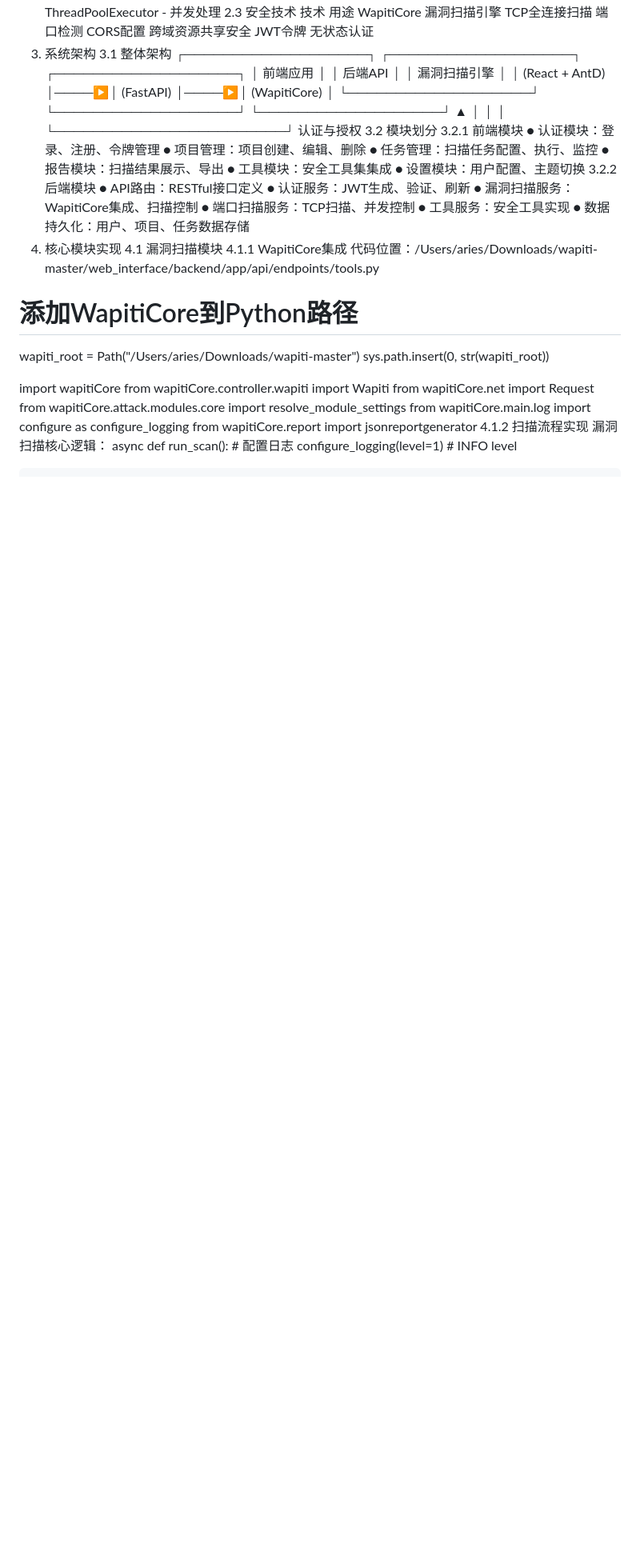
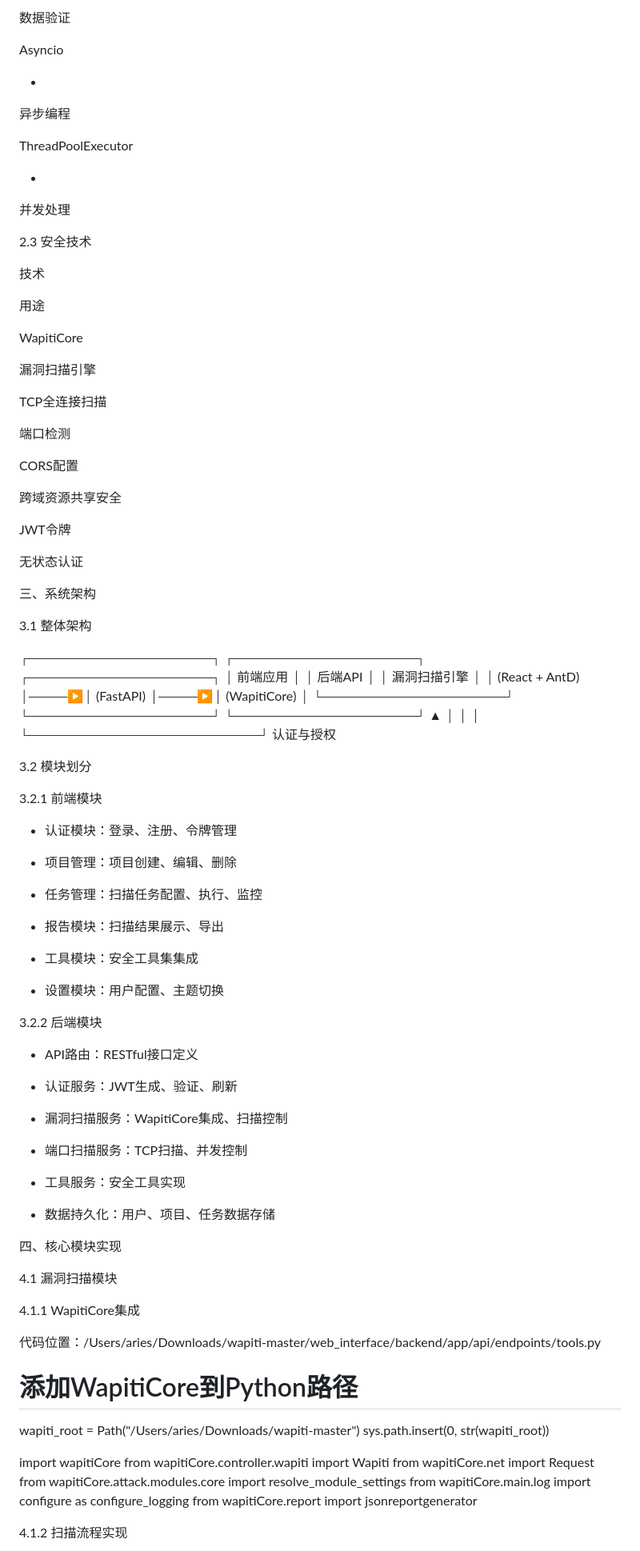
Before and after one commit to SB-Aries/woshishabi, a Markdown page: README.md, the part around one of its changes. Shown at 80% size. GitHub-like rendering; blank space fills up the shorter version.

Commit message:
Revise README for project overview and details
Updated project overview, features, tech stack, and development instructions in README.md.

```diff
--- a/README.md
+++ b/README.md
@@ -26,11 +91,43 @@ ThreadPoolExecutor	-	并发处理
+数据验证
+
+Asyncio
+
+-
+
+异步编程
+
+ThreadPoolExecutor
+
+-
+
+并发处理
+
 2.3 安全技术
-技术	用途
-WapitiCore	漏洞扫描引擎
-TCP全连接扫描	端口检测
-CORS配置	跨域资源共享安全
-JWT令牌	无状态认证
-3. 系统架构
+
+技术
+
+用途
+
+WapitiCore
+
+漏洞扫描引擎
+
+TCP全连接扫描
+
+端口检测
+
+CORS配置
+
+跨域资源共享安全
+
+JWT令牌
+
+无状态认证
+
+三、系统架构
+
 3.1 整体架构
+
 ┌───────────────────┐     ┌───────────────────┐     ┌───────────────────┐
 │    前端应用       │     │    后端API        │     │   漏洞扫描引擎    │
 │  (React + AntD)   │────▶│  (FastAPI)        │────▶│  (WapitiCore)     │
@@ -39,25 +136,45 @@ JWT令牌	无状态认证
          │                        │
          └────────────────────────┘
                认证与授权
+
 3.2 模块划分
+
 3.2.1 前端模块
-● 认证模块：登录、注册、令牌管理
-● 项目管理：项目创建、编辑、删除
-● 任务管理：扫描任务配置、执行、监控
-● 报告模块：扫描结果展示、导出
-● 工具模块：安全工具集集成
-● 设置模块：用户配置、主题切换
+
+- 认证模块：登录、注册、令牌管理
+
+- 项目管理：项目创建、编辑、删除
+
+- 任务管理：扫描任务配置、执行、监控
+
+- 报告模块：扫描结果展示、导出
+
+- 工具模块：安全工具集集成
+
+- 设置模块：用户配置、主题切换
+
 3.2.2 后端模块
-● API路由：RESTful接口定义
-● 认证服务：JWT生成、验证、刷新
-● 漏洞扫描服务：WapitiCore集成、扫描控制
-● 端口扫描服务：TCP扫描、并发控制
-● 工具服务：安全工具实现
-● 数据持久化：用户、项目、任务数据存储
-4. 核心模块实现
+
+- API路由：RESTful接口定义
+
+- 认证服务：JWT生成、验证、刷新
+
+- 漏洞扫描服务：WapitiCore集成、扫描控制
+
+- 端口扫描服务：TCP扫描、并发控制
+
+- 工具服务：安全工具实现
+
+- 数据持久化：用户、项目、任务数据存储
+
+四、核心模块实现
+
 4.1 漏洞扫描模块
+
 4.1.1 WapitiCore集成
+
 代码位置：/Users/aries/Downloads/wapiti-master/web_interface/backend/app/api/endpoints/tools.py
+
 # 添加WapitiCore到Python路径
 wapiti_root = Path("/Users/aries/Downloads/wapiti-master")
 sys.path.insert(0, str(wapiti_root))
@@ -68,4 +185,5 @@ from wapitiCore.net import Request
 from wapitiCore.attack.modules.core import resolve_module_settings
 from wapitiCore.main.log import configure as configure_logging
 from wapitiCore.report import jsonreportgenerator
+
 4.1.2 扫描流程实现
```
Also changed, not shown: other parts of README.md (+191 -38 lines).
